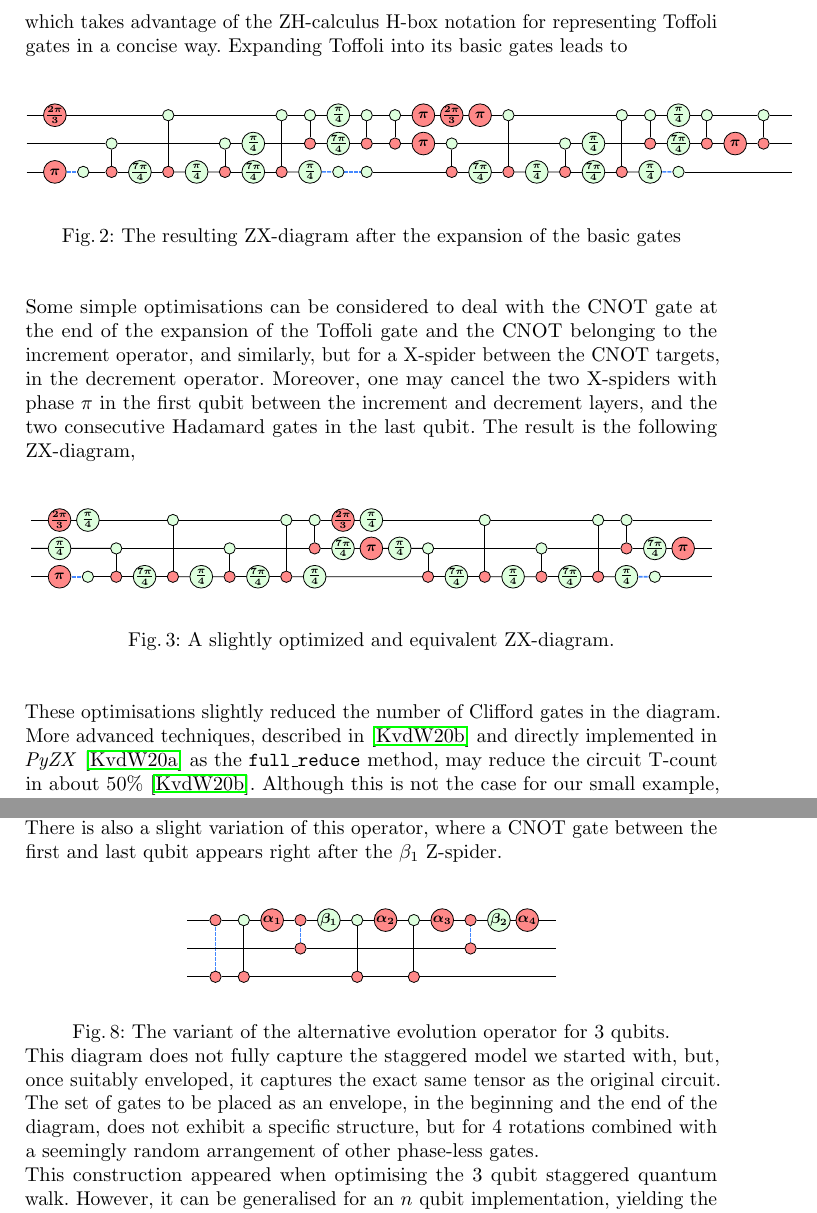
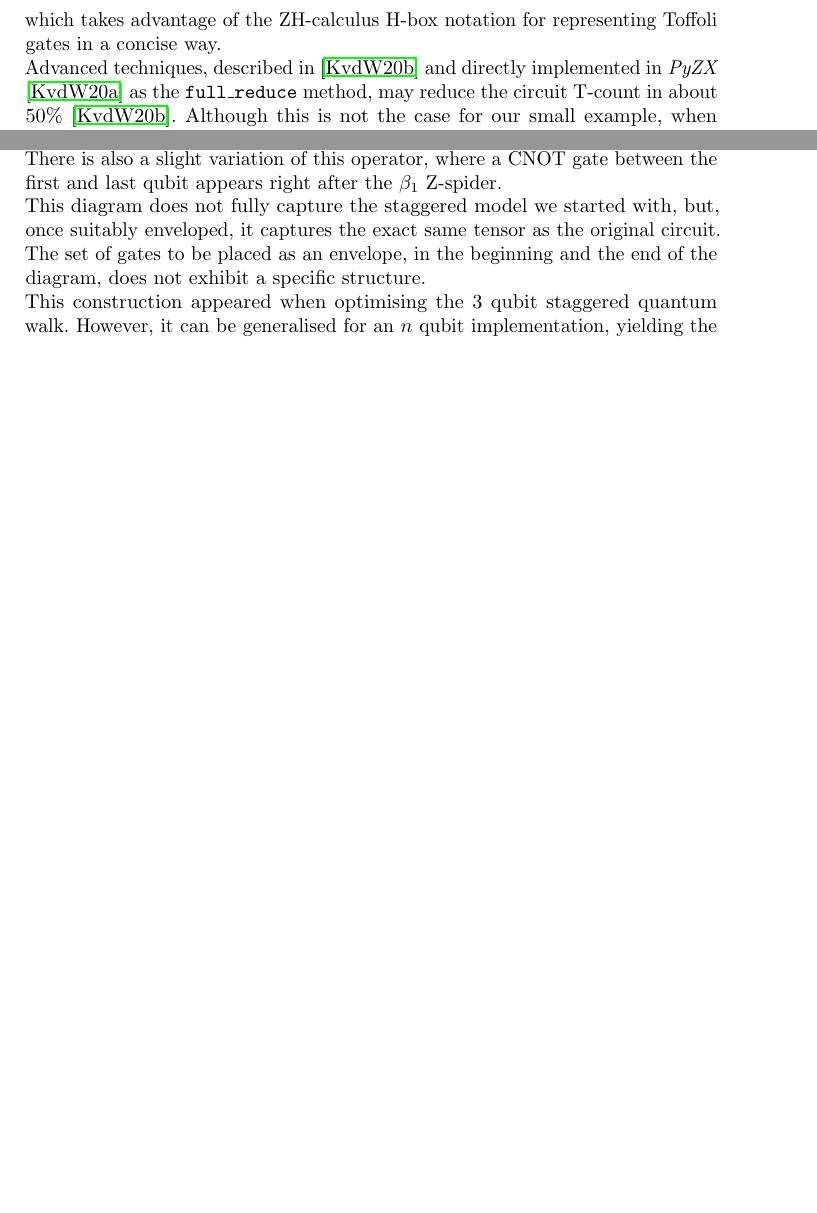
Before and after one commit to StrillX/SQW-article, a LaTeX paper (JSB24-sub.tex, which reads ev-op.tex, sqw.tex): two parts of pages 5 and 7 of 11 before the commit and two parts of pages 5 and 6 of 10 after it, joined at a grey line, cut so that both start at the same text, the shorter picture padded with empty space. The pictures show the PDF file JSB24-sub.pdf that the author committed with the source.

Commit message:
introduced zx and cut some optimization explanations

```diff
--- a/ev-op.tex
+++ b/ev-op.tex
@@ -13,13 +13,13 @@ where $\alpha_n = \pm \frac{\pi}{4}$ and $\beta_n = \frac{2\pi}{3} + m\pi$, with
 There is also a slight variation of this operator, where a CNOT gate between the first and last qubit appears right after the $\beta_1$ Z-spider.
 
 
-\begin{align*}
-    \tikzfig{sqw-pattern-variation}
-\end{align*}
-\captionof{figure}{The variant of the alternative evolution operator for 3 qubits.}
+% \begin{align*}
+%     \tikzfig{sqw-pattern-variation}
+% \end{align*}
+% \captionof{figure}{The variant of the alternative evolution operator for 3 qubits.}
 
 
-This diagram does not fully capture the staggered model we started with, but, once suitably enveloped, it captures the exact same tensor as the original circuit. The set of gates to be placed as an envelope, in the beginning and the end of the diagram, does not exhibit a specific structure, but for 4 rotations combined with a seemingly random arrangement of other phase-less gates.
+This diagram does not fully capture the staggered model we started with, but, once suitably enveloped, it captures the exact same tensor as the original circuit. The set of gates to be placed as an envelope, in the beginning and the end of the diagram, does not exhibit a specific structure.%, but for 4 rotations combined with a seemingly random arrangement of other phase-less gates.
 
 This construction appeared when optimising the 3 qubit staggered quantum walk. However, it can be  generalised for an $n$ qubit implementation,
  yielding the following operator, in the form of a ZX-diagram:
@@ -38,3 +40,6 @@ The rationale behind this operator is easy to explain: it creates a uniform dist
 
 %\subsection{Advantages of this alternative operator}
 
+In any case, this alternative implementation has a number of advantages. First and foremost it reduces the total amount of gates needed to represent the evolution of the quantum walk. With the number of qubits increasing so does the cost of the increment and decrement layers, as a $n$ qubit staggered quantum walk needs to implement MCX gates with $n-1$ controls.
+%Then, such MCX gates need to  be expanded into their basic gates representation \cite{gate-decomp}.
+The alternative operator uses gates controlled by at most 1 qubit. Moreover, to go from an $n$-qubit to an $n+1$ qubit quantum walk, all that needs to be done is to add two more XCX-gates, one to each ladder of XCX-gates. %Such is not the case of the  evolution operator based on increment and decrement layers.
--- a/sqw.tex
+++ b/sqw.tex
@@ -15,27 +30,30 @@ An  implementation for a 3 qubit staggered quantum walk, and taking $\theta = \f
 ~\\
 
 \noindent
-which takes advantage of the ZH-calculus H-box notation for representing Toffoli gates in a concise way. Expanding Toffoli into its basic gates leads to
+which takes advantage of the ZH-calculus H-box notation for representing Toffoli gates in a concise way.
+% Expanding Toffoli into its basic gates leads to
 
-\begin{align*}
-    \tikzfig{1-step-expanded}
-\end{align*}
-\label{expanded}
-\captionof{figure}{The resulting ZX-diagram after the expansion of the basic gates}
-~\\
+% \begin{align*}
+%     \tikzfig{1-step-expanded}
+% \end{align*}
+% \label{expanded}
+% \captionof{figure}{The resulting ZX-diagram after the expansion of the basic gates}
+% ~\\
 
-Some simple optimisations can be considered to deal with the CNOT gate at the end of the expansion of the Toffoli gate and the CNOT belonging to the increment operator, and similarly, but for a X-spider between the CNOT targets,  in the decrement operator. Moreover, one may cancel the two X-spiders with phase $\pi$ in the first qubit between the increment and decrement layers, and the two consecutive Hadamard gates in the last qubit. The result is
-the following ZX-diagram,
+% Some simple optimisations can be considered to deal with the CNOT gate at the end of the expansion of the Toffoli gate and the CNOT belonging to the increment operator, and similarly, but for a X-spider between the CNOT targets,  in the decrement operator. Moreover, one may cancel the two X-spiders with phase $\pi$ in the first qubit between the increment and decrement layers, and the two consecutive Hadamard gates in the last qubit. The result is
+% the following ZX-diagram,
 
-\begin{align*}
-    \tikzfig{1-step-trivial}
-    \label{fig:trivial}
-\end{align*}
-\label{trivial}
-\captionof{figure}{A slightly optimized and equivalent ZX-diagram.}
-~\\
+% \begin{align*}
+%     \tikzfig{1-step-trivial}
+%     \label{fig:trivial}
+% \end{align*}
+% \label{trivial}
+% \captionof{figure}{A slightly optimized and equivalent ZX-diagram.}
+% ~\\
 
-These optimisations  slightly reduced the number of Clifford gates in the diagram. More advanced techniques, described in \cite{t-count-opt} and  directly implemented in \textit{PyZX} \cite{pyzx} as the \texttt{full\_reduce} method, may reduce the circuit T-count  in about $50\%$ \cite{t-count-opt}. Although this is not the case for our small example, when we start applying such simplifications to staggered models with  larger amounts of steps the T-count reduction can reach  approximately $60$-$70\%$.
+% These optimisations  slightly reduced the number of Clifford gates in the diagram.
+%More
+Advanced techniques, described in \cite{t-count-opt} and  directly implemented in \textit{PyZX} \cite{pyzx} as the \texttt{full\_reduce} method, may reduce the circuit T-count  in about $50\%$ \cite{t-count-opt}. Although this is not the case for our small example, when we start applying such simplifications to staggered models with  larger amounts of steps the T-count reduction can reach  approximately $60$-$70\%$.
 Back to the example, this simplification yields
 
 \begin{align*}
@@ -51,3 +69,7 @@ more gates than the one obtained from the simple optimisations mentioned above,
 %    \tikzfig{fullreduce-simple}
 %\end{align}
 
+In fact, the \texttt{full\_reduce} method introduces several additional Hadamard gates. % to make all the edges Hadamard-edges, and color-changes all the X-spiders.
+The subsequent  circuit extraction  'preserves' the nature of the \textit{graph-like} ZX-diagram.
+%As such there are a lot of Hadamard gates and Z-spiders that could cancel-out or change color.
+Following the extraction with a small set of simplifications, basically resorting to fusion rewrite rules followed by a color-change, we get a much smaller circuit.
@@ -56,5 +76,6 @@ The subsequent  circuit extraction  'preserves' the nature of the \textit{graph-
 
-This fully-simplified circuit now surpasses the original circuit in both the total amount of gates and T-count, but not the one obtained with the simple optimisations above. Although the reduction of both these metrics are not that significant in this example, when applying the same techniques in models with a greater number of steps  reductions in the number of gates and T-count become quite clear. The following tables show, respectively, the total number of  gates and the T-count value induced by the different optimisation procedures used on the same 3-qubit implementation.
+This fully-simplified circuit now surpasses the original circuit in both the total amount of gates and T-count.%, but not the one obtained with the simple optimisations above.
+Although the reduction of both these metrics are not that significant in this example, when applying the same techniques in models with a greater number of steps  reductions in the number of gates and T-count become quite clear. The following tables show, respectively, the total number of  gates and the T-count value induced by the different optimisation procedures used on the same 3-qubit implementation.
 
 \begin{table}[H]
 \centering
```
Also changed, not shown: introduction.tex (+4 -1 lines), JSB24-sub.pdf, ev-op.tex (11 more changed lines), sqw.tex (23 more changed lines), 2 other files.
